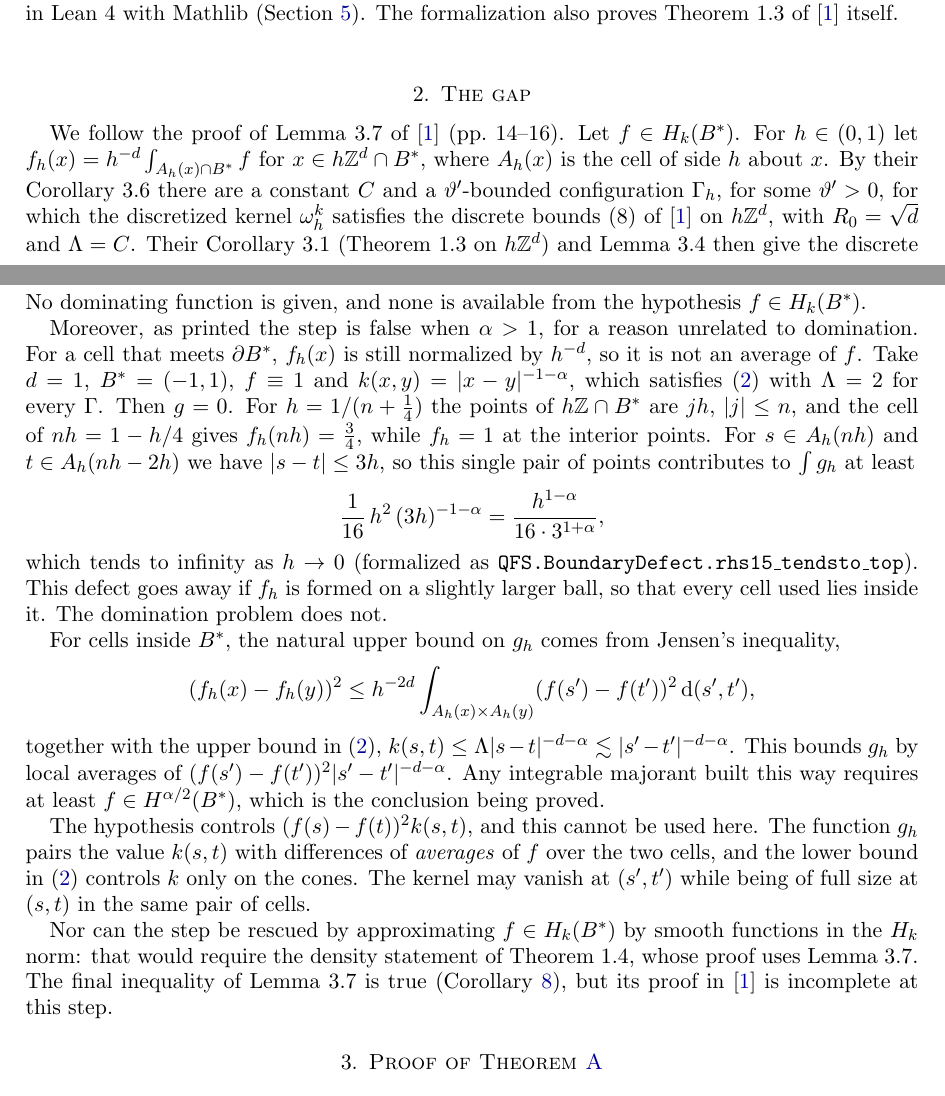
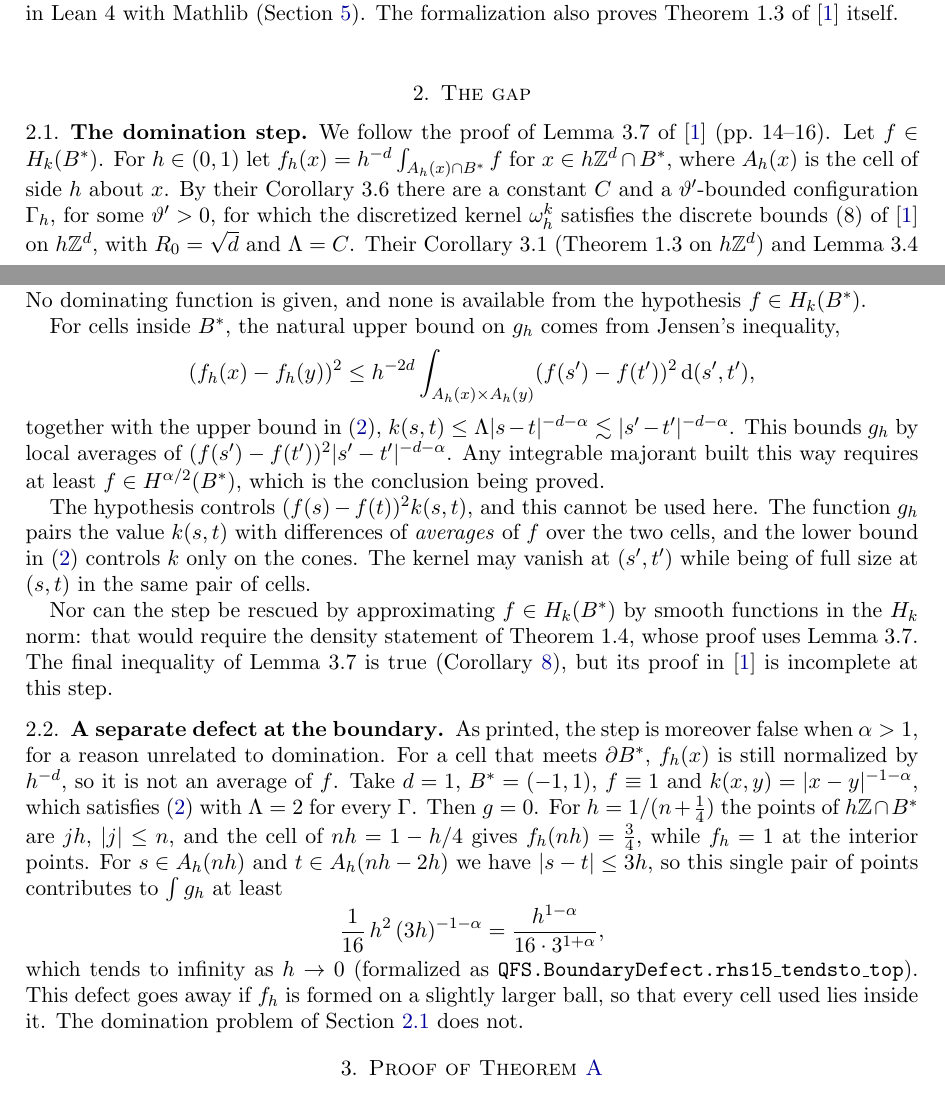
Before and after one commit to dbenbenn/quadratic-forms-sobolev-lean, a LaTeX paper (paper/gap-note.tex): two parts of pages 2 and 3 of 9, joined at a grey line, cut so that both start at the same text. Compiled offline with pdfLaTeX.

Commit message:
Gap note §2: split into 2.1 (the domination step) and 2.2 (the separate boundary defect)
Co-Authored-By: Claude Opus 5.5 <noreply@anthropic.com>
Claude-Session: https://claude.ai/code/session_01PXBqid9AnSBysyuMJJ3aeH

```diff
--- a/paper/gap-note.tex
+++ b/paper/gap-note.tex
@@ -136,6 +136,8 @@ also proves Theorem~1.3 of \cite{BKS} itself.
 
 \section{The gap}\label{sec:gap}
 
+\subsection{The domination step}\label{sec:domination}
+
 We follow the proof of Lemma~3.7 of \cite{BKS} (pp.~14--16). Let $f\in H_k(B^*)$. For $h\in(0,1)$
 let $f_h(x)=h^{-d}\int_{A_h(x)\cap B^*}f$ for $x\in h\Z^d\cap B^*$, where $A_h(x)$ is the cell of
 side $h$ about $x$. By their Corollary~3.6 there are a constant $C$ and a $\vartheta'$-bounded
@@ -159,20 +161,6 @@ almost everywhere. The proof then states, on p.~16:
 \end{quote}
 No dominating function is given, and none is available from the hypothesis $f\in H_k(B^*)$.
 
-Moreover, as printed the step is false when $\alpha>1$, for a reason unrelated to domination. For
-a cell that meets $\partial B^*$, $f_h(x)$ is still normalized by $h^{-d}$, so it is not an average
-of $f$. Take $d=1$, $B^*=(-1,1)$, $f\equiv1$ and $k(x,y)=\abs{x-y}^{-1-\alpha}$, which satisfies
-\eqref{eq:2} with $\Lambda=2$ for every $\Gamma$. Then $g=0$. For $h=1/(n+\frac14)$ the points of
-$h\Z\cap B^*$ are $jh$, $\abs j\le n$, and the cell of $nh=1-h/4$ gives $f_h(nh)=\frac34$, while
-$f_h=1$ at the interior points. For $s\in A_h(nh)$ and $t\in A_h(nh-2h)$ we have
-$\abs{s-t}\le3h$, so this single pair of points contributes to $\int g_h$ at least
-\[
-  \frac1{16}\,h^2\,(3h)^{-1-\alpha}=\frac{h^{1-\alpha}}{16\cdot3^{1+\alpha}},
-\]
-which tends to infinity as $h\to0$ (formalized as \texttt{QFS.BoundaryDefect.rhs15\_tendsto\_top}).
-This defect goes away if $f_h$ is formed on a slightly larger
-ball, so that every cell used lies inside it. The domination problem does not.
-
 For cells inside $B^*$, the natural upper bound on $g_h$ comes from Jensen's inequality,
 \[
   (f_h(x)-f_h(y))^2\le h^{-2d}\int_{A_h(x)\times A_h(y)}(f(s')-f(t'))^2\dd(s',t'),
@@ -192,6 +180,23 @@ Nor can the step be rescued by approximating $f\in H_k(B^*)$ by smooth functions
 norm: that would require the density statement of Theorem~1.4, whose proof uses Lemma~3.7.
 The final inequality of Lemma~3.7 is true (Corollary~\ref{cor:bks}), but its proof in \cite{BKS}
 is incomplete at this step.
+
+\subsection{A separate defect at the boundary}\label{sec:boundary}
+
+As printed, the step is moreover false when $\alpha>1$, for a reason unrelated to domination. For
+a cell that meets $\partial B^*$, $f_h(x)$ is still normalized by $h^{-d}$, so it is not an average
+of $f$. Take $d=1$, $B^*=(-1,1)$, $f\equiv1$ and $k(x,y)=\abs{x-y}^{-1-\alpha}$, which satisfies
+\eqref{eq:2} with $\Lambda=2$ for every $\Gamma$. Then $g=0$. For $h=1/(n+\frac14)$ the points of
+$h\Z\cap B^*$ are $jh$, $\abs j\le n$, and the cell of $nh=1-h/4$ gives $f_h(nh)=\frac34$, while
+$f_h=1$ at the interior points. For $s\in A_h(nh)$ and $t\in A_h(nh-2h)$ we have
+$\abs{s-t}\le3h$, so this single pair of points contributes to $\int g_h$ at least
+\[
+  \frac1{16}\,h^2\,(3h)^{-1-\alpha}=\frac{h^{1-\alpha}}{16\cdot3^{1+\alpha}},
+\]
+which tends to infinity as $h\to0$ (formalized as \texttt{QFS.BoundaryDefect.rhs15\_tendsto\_top}).
+This defect goes away if $f_h$ is formed on a slightly larger
+ball, so that every cell used lies inside it. The domination problem of Section~\ref{sec:domination}
+does not.
 
 \section{Proof of Theorem~\ref{thm:A}}\label{sec:proof}
 
```
Also changed, not shown: paper/gap-note.pdf, paper/gap-note.tex (6 more changed lines).
